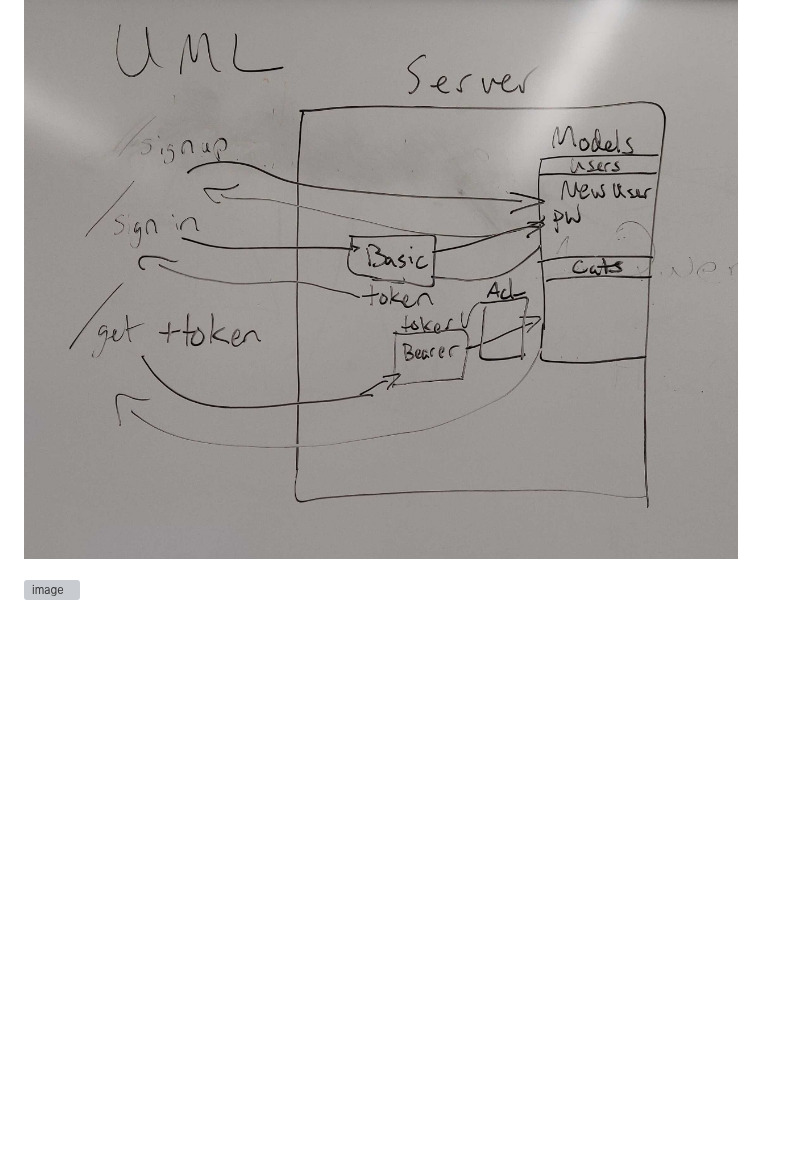
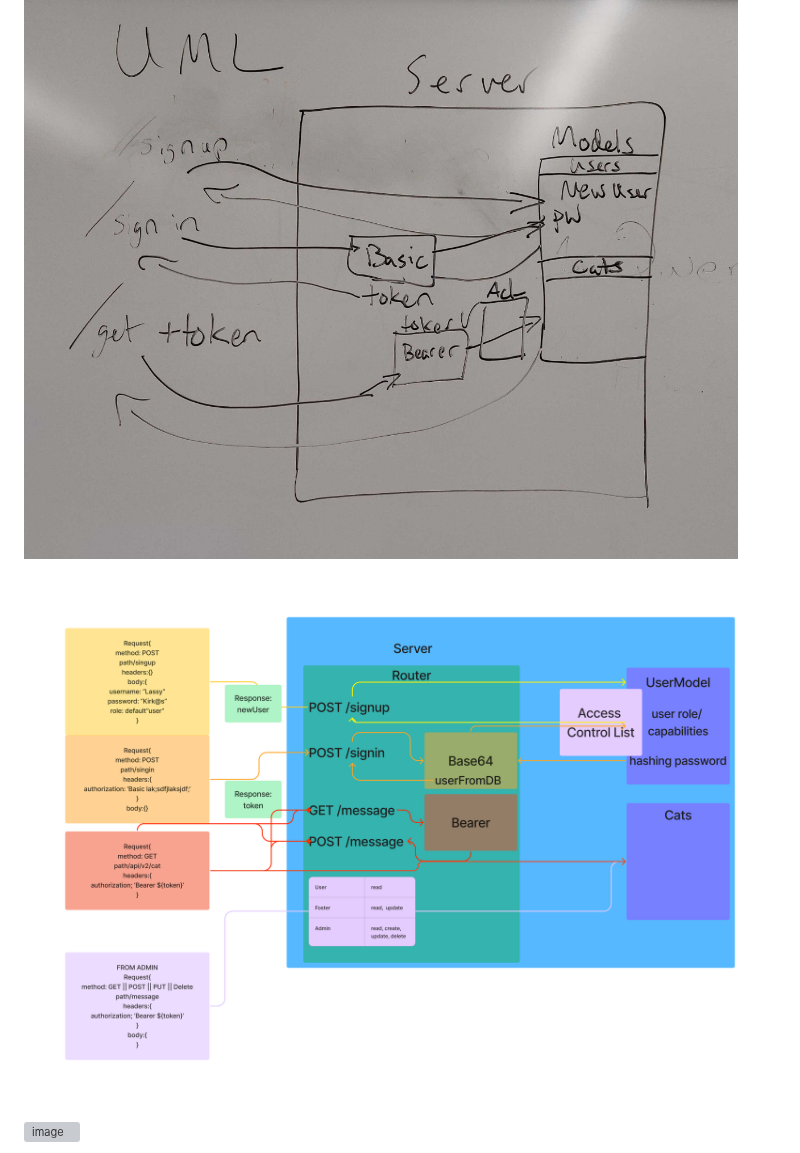
Before and after one commit to RescueCats/RescueCats, a Markdown page: README.md, the part around the change. Rendered like a GitHub page; pictures changed too: UML_for_Lab_9_ RescueCats.png (added); blank space fills up the shorter version; grey boxes are pictures that could not be loaded.

```diff
--- a/README.md
+++ b/README.md
@@ -18,6 +18,8 @@ To test:
 
 ![image](./UML.png)
 
+![image](./UML_for_Lab_9_%20RescueCats.png)
+
 ![image](./Whiteboard.png)
 
 ![image](./file_structure.png)
```
Also changed, not shown: 2 other files.
